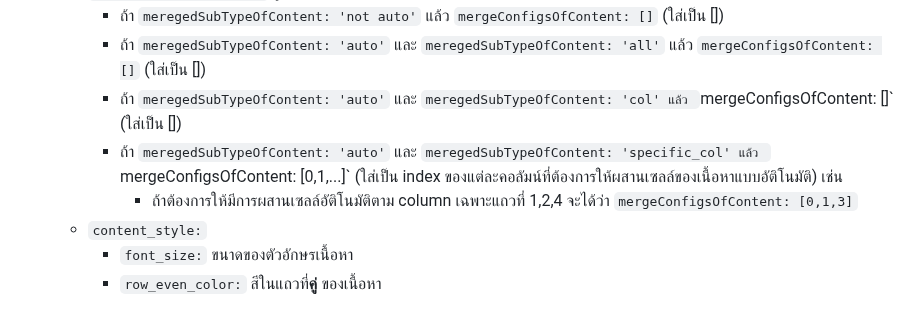
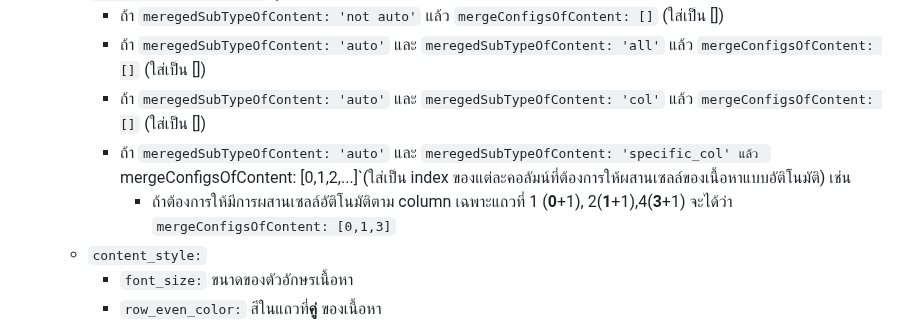
Before and after one commit to xstylizt/automerged-modified-table, a Markdown page: README.md, the part around the change. Rendered like a GitHub page.

```diff
--- a/README.md
+++ b/README.md
@@ -228,9 +228,10 @@
    * `mergeConfigsOfContent:` รูปแบบของการผสานเซลล์สำหรับเนื้อหา
      * ถ้า `meregedSubTypeOfContent: 'not auto'` แล้ว `mergeConfigsOfContent: []` (ใส่เป็น [])
      * ถ้า `meregedSubTypeOfContent: 'auto'` และ `meregedSubTypeOfContent: 'all'` แล้ว `mergeConfigsOfContent: []` (ใส่เป็น [])
-     * ถ้า `meregedSubTypeOfContent: 'auto'` และ `meregedSubTypeOfContent: 'col' แล้ว `mergeConfigsOfContent: []` (ใส่เป็น [])
-     * ถ้า `meregedSubTypeOfContent: 'auto'` และ `meregedSubTypeOfContent: 'specific_col' แล้ว `mergeConfigsOfContent: [0,1,...]` (ใส่เป็น index ของแต่ละคอลัมน์ที่ต้องการให้ผสานเซลล์ของเนื้อหาแบบอัติโนมัติ) เช่น
-       * ถ้าต้องการให้มีการผสานเซลล์อัติโนมัติตาม column เฉพาะแถวที่ 1,2,4 จะได้ว่า  `mergeConfigsOfContent: [0,1,3]`
+     * ถ้า `meregedSubTypeOfContent: 'auto'` และ `meregedSubTypeOfContent: 'col'` แล้ว `mergeConfigsOfContent: []` (ใส่เป็น [])
+     * ถ้า `meregedSubTypeOfContent: 'auto'` และ `meregedSubTypeOfContent: 'specific_col' แล้ว `mergeConfigsOfContent: [0,1,2,...]`(ใส่เป็น index ของแต่ละคอลัมน์ที่ต้องการให้ผสานเซลล์ของเนื้อหาแบบอัติโนมัติ) เช่น
+       * ถ้าต้องการให้มีการผสานเซลล์อัติโนมัติตาม column เฉพาะแถวที่ 1 (**0**+1), 2(**1**+1),4(**3**+1) จะได้ว่า
+         `mergeConfigsOfContent: [0,1,3]`
    * `content_style:`
      * `font_size:` ขนาดของตัวอักษรเนื้อหา
      * `row_even_color:` สีในแถวที่**คู่** ของเนื้อหา
```
